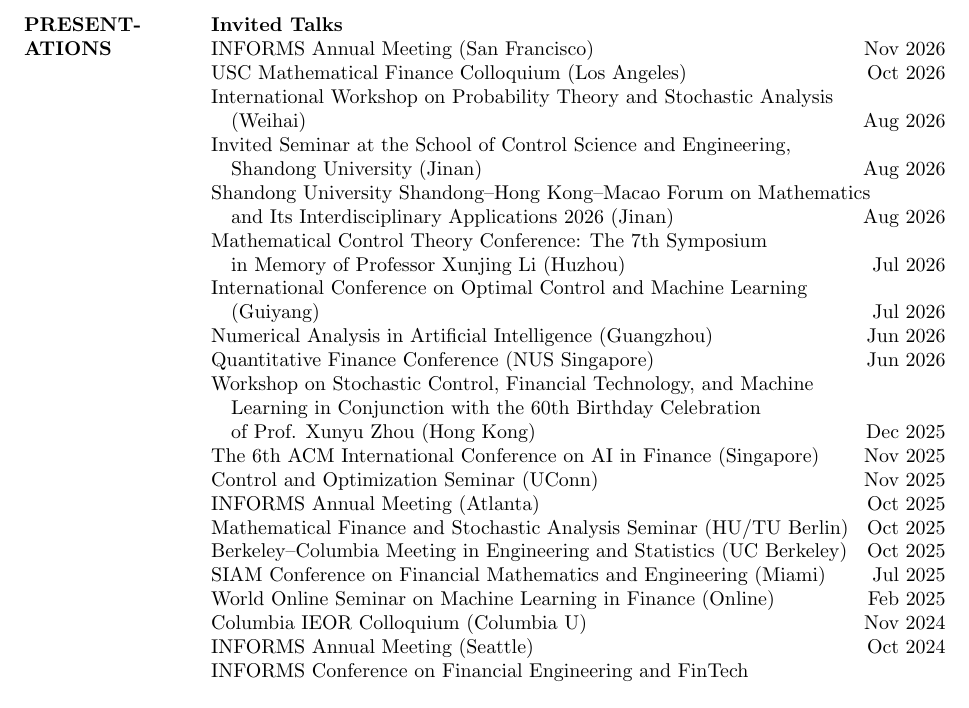
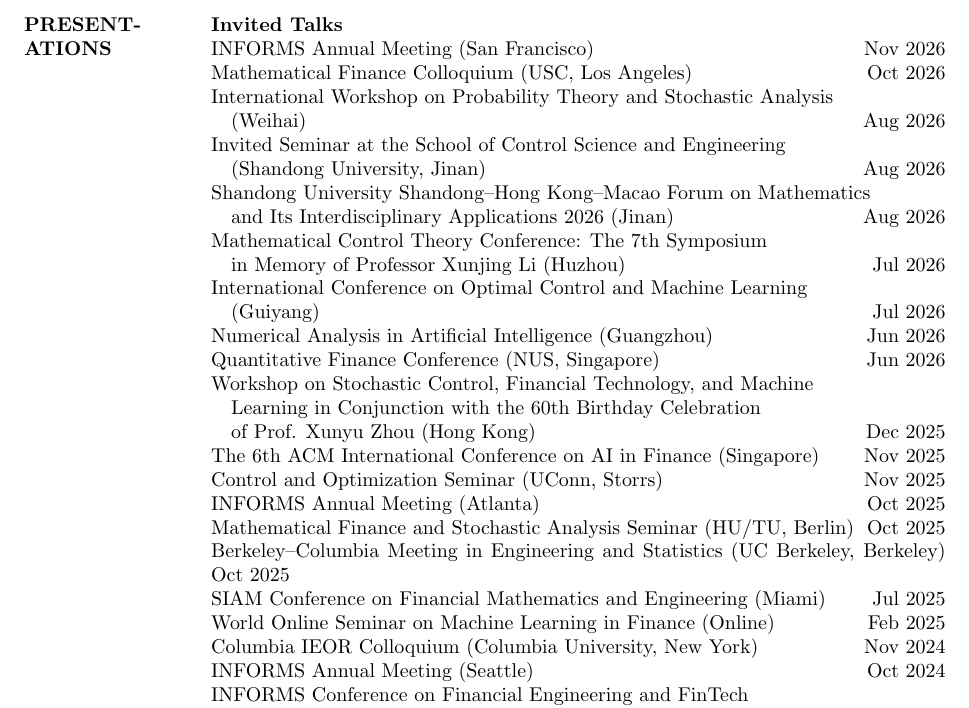
Before and after one commit to yiliehuang/yiliehuang.github.io, a LaTeX CV (cv/CV_Yilie_Huang.tex): part of page 3 of 4, cut so that both start at the same text. Compiled offline with pdfLaTeX.

Commit message:
Standardize talk location formatting

```diff
--- a/cv/CV_Yilie_Huang.tex
+++ b/cv/CV_Yilie_Huang.tex
@@ -184,11 +184,11 @@
 
 \textbf{Invited Talks}\\
 INFORMS Annual Meeting (San Francisco) \hfill Nov 2026\\
-USC Mathematical Finance Colloquium (Los Angeles) \hfill Oct 2026\\
+Mathematical Finance Colloquium (USC, Los Angeles) \hfill Oct 2026\\
 International Workshop on Probability Theory and Stochastic Analysis \newline
 \hspace*{1em}(Weihai) \hfill Aug 2026\\
-Invited Seminar at the School of Control Science and Engineering, \newline
-\hspace*{1em}Shandong University (Jinan) \hfill Aug 2026\\
+Invited Seminar at the School of Control Science and Engineering \newline
+\hspace*{1em}(Shandong University, Jinan) \hfill Aug 2026\\
 Shandong University Shandong--Hong Kong--Macao Forum on Mathematics \newline
 \hspace*{1em}and Its Interdisciplinary Applications 2026 (Jinan) \hfill Aug 2026\\
 Mathematical Control Theory Conference: The 7th Symposium \newline
@@ -196,18 +196,18 @@
 International Conference on Optimal Control and Machine Learning \newline
 \hspace*{1em}(Guiyang) \hfill Jul 2026\\
 Numerical Analysis in Artificial Intelligence (Guangzhou) \hfill Jun 2026\\
-Quantitative Finance Conference (NUS Singapore) \hfill Jun 2026\\
+Quantitative Finance Conference (NUS, Singapore) \hfill Jun 2026\\
 Workshop on Stochastic Control, Financial Technology, and Machine \newline
 \hspace*{1em}Learning in Conjunction with the 60th Birthday Celebration \newline
 \hspace*{1em}of Prof. Xunyu Zhou (Hong Kong) \hfill Dec 2025\\
 The 6th ACM International Conference on AI in Finance (Singapore) \hfill Nov 2025\\
-Control and Optimization Seminar (UConn) \hfill Nov 2025\\
+Control and Optimization Seminar (UConn, Storrs) \hfill Nov 2025\\
 INFORMS Annual Meeting (Atlanta) \hfill Oct 2025\\
-Mathematical Finance and Stochastic Analysis Seminar (HU/TU Berlin) \hfill Oct 2025\\
-Berkeley–Columbia Meeting in Engineering and Statistics (UC Berkeley) \hfill Oct 2025\\
+Mathematical Finance and Stochastic Analysis Seminar (HU/TU, Berlin) \hfill Oct 2025\\
+Berkeley–Columbia Meeting in Engineering and Statistics (UC Berkeley, Berkeley) \hfill Oct 2025\\
 SIAM Conference on Financial Mathematics and Engineering (Miami) \hfill Jul 2025\\
 World Online Seminar on Machine Learning in Finance (Online) \hfill Feb 2025\\
-Columbia IEOR Colloquium (Columbia U) \hfill Nov 2024\\
+Columbia IEOR Colloquium (Columbia University, New York) \hfill Nov 2024\\
 INFORMS Annual Meeting (Seattle) \hfill Oct 2024\\
 INFORMS Conference on Financial Engineering and FinTech \newline
 \hspace*{1em}(Hong Kong) \hfill Aug 2024\\
```
Also changed, not shown: _pages/about.md (+1 -1 lines), _talks/talks.md (+7 -7 lines), files/CV_Yilie_Huang.pdf.
